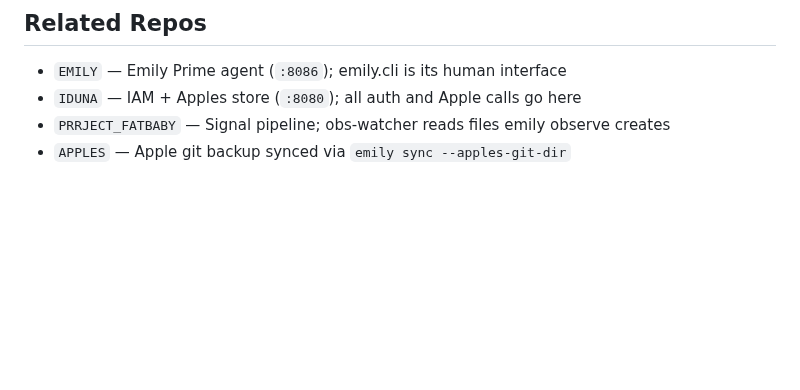
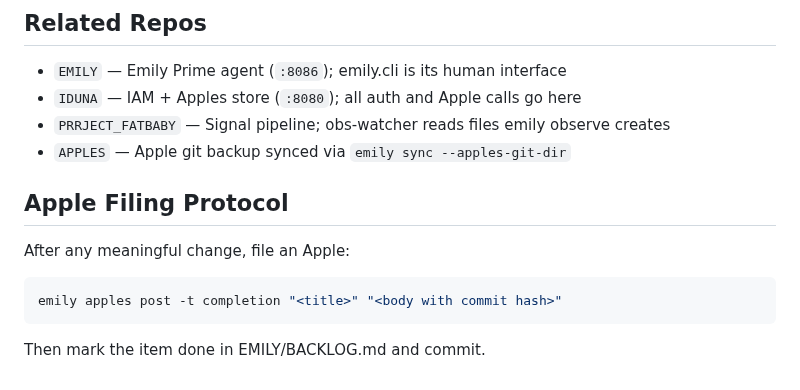
Before and after one commit to emilyspringerton/emily.cli, a Markdown page: CLAUDE.md, the part around the change. Rendered like a GitHub page; blank space fills up the shorter version.

Commit message:
docs: add Apple filing protocol to CLAUDE.md
Co-Authored-By: Claude Sonnet 4.6 <noreply@anthropic.com>

````diff
--- a/CLAUDE.md
+++ b/CLAUDE.md
@@ -71,3 +71,11 @@ APPLES_GIT_DIR        — /home/fatbaby/APPLES (for emily sync --apples-git-dir)
 - `IDUNA` — IAM + Apples store (`:8080`); all auth and Apple calls go here
 - `PRRJECT_FATBABY` — Signal pipeline; obs-watcher reads files emily observe creates
 - `APPLES` — Apple git backup synced via `emily sync --apples-git-dir`
+
+## Apple Filing Protocol
+
+After any meaningful change, file an Apple:
+```bash
+emily apples post -t completion "<title>" "<body with commit hash>"
+```
+Then mark the item done in EMILY/BACKLOG.md and commit.
````
